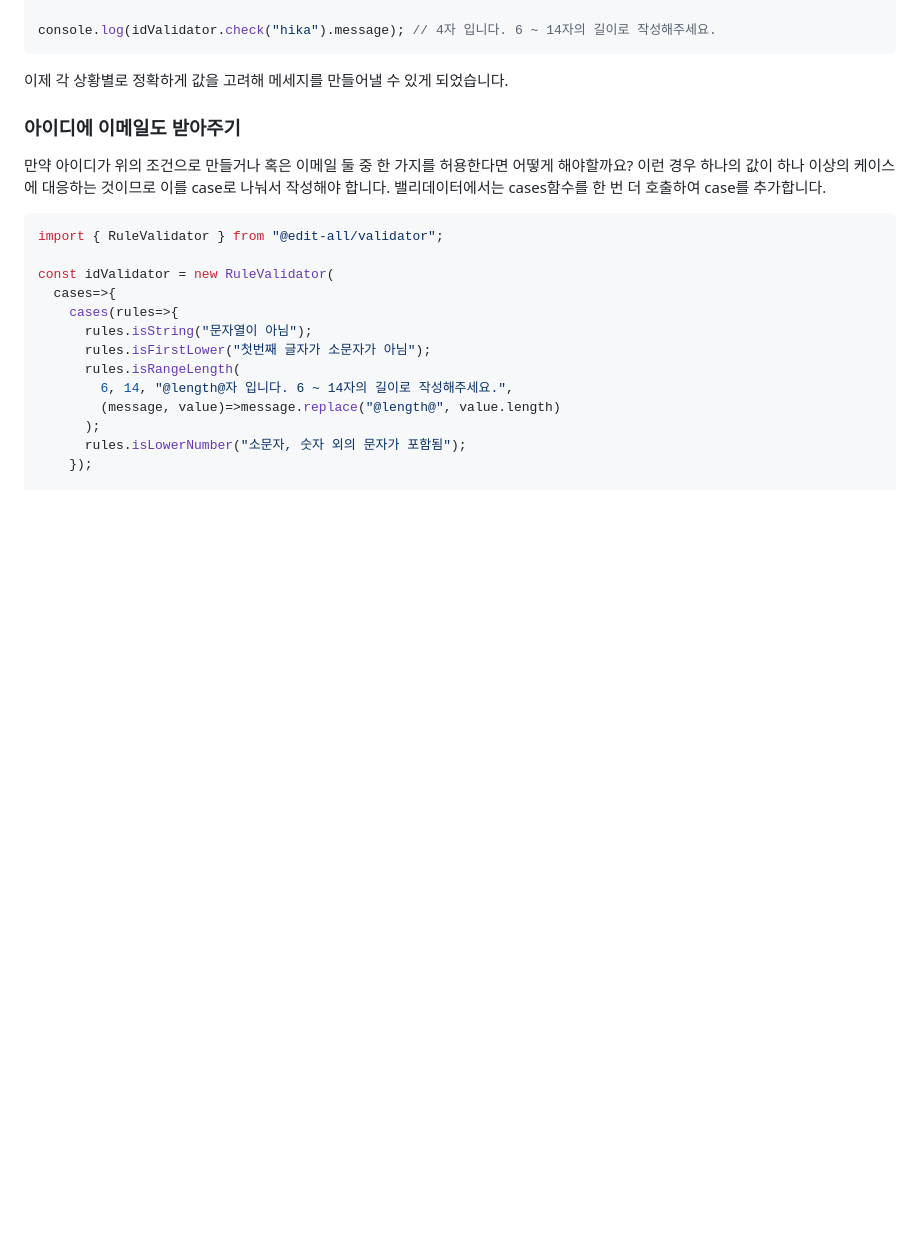
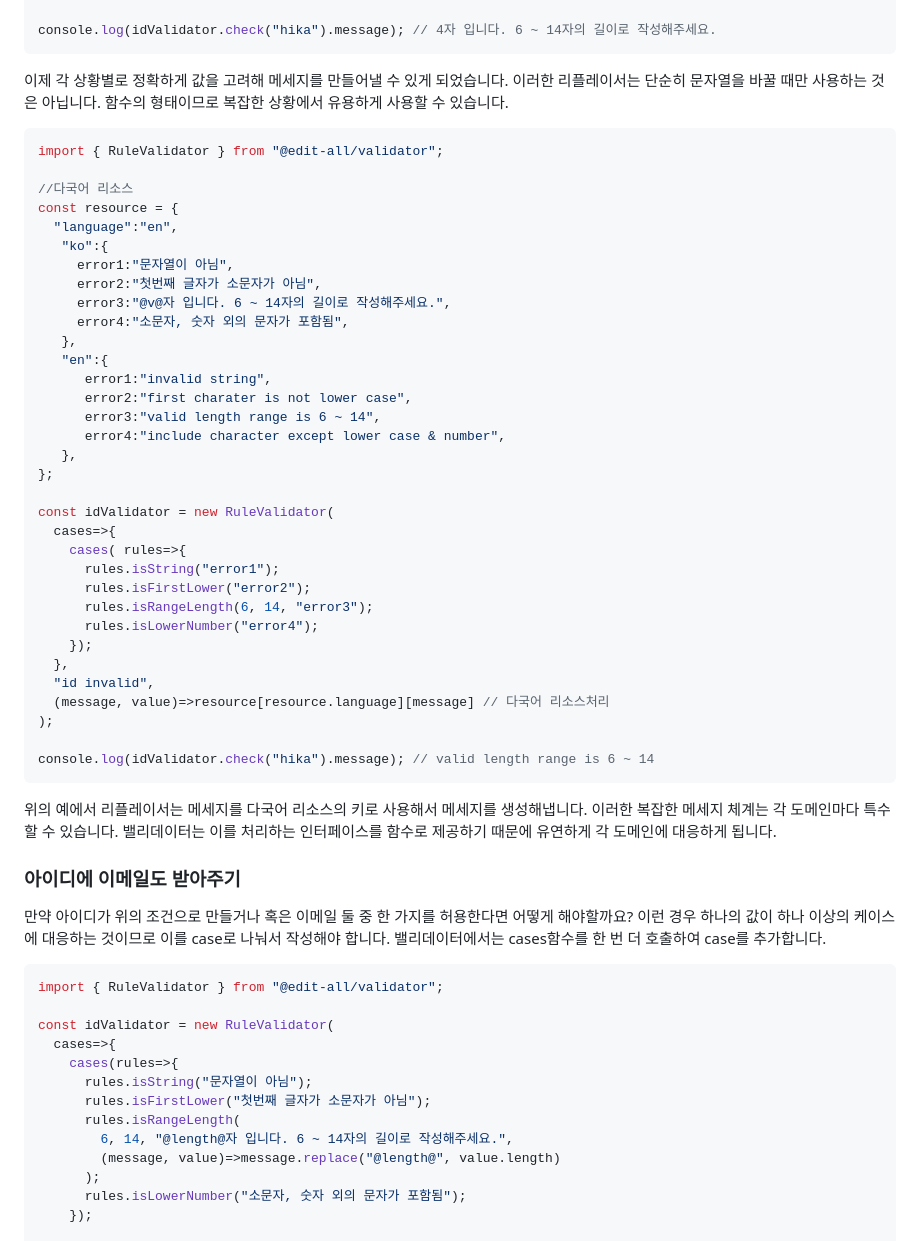
Before and after one commit to editall/validator, a Markdown page: packages/validator/README.md, the part around the change. Drawn GitHub-style; blank space fills up the shorter version.

Commit message:
문서추가

````diff
--- a/packages/validator/README.md
+++ b/packages/validator/README.md
@@ -189,7 +189,46 @@ console.log(idValidator.check("hika").message); // 4자 입니다. 6 ~ 14자의
 ```
 
 이제 각 상황별로 정확하게 값을 고려해 메세지를 만들어낼 수 있게 되었습니다.
+이러한 리플레이서는 단순히 문자열을 바꿀 때만 사용하는 것은 아닙니다. 함수의 형태이므로 복잡한 상황에서 유용하게 사용할 수 있습니다.
 
+```typescript
+import { RuleValidator } from "@edit-all/validator";
+
+//다국어 리소스
+const resource = {
+  "language":"en",
+   "ko":{
+     error1:"문자열이 아님",
+     error2:"첫번째 글자가 소문자가 아님",
+     error3:"@v@자 입니다. 6 ~ 14자의 길이로 작성해주세요.",
+     error4:"소문자, 숫자 외의 문자가 포함됨",
+   },
+   "en":{
+      error1:"invalid string",
+      error2:"first charater is not lower case",
+      error3:"valid length range is 6 ~ 14",
+      error4:"include character except lower case & number",
+   },
+};
+
+const idValidator = new RuleValidator(
+  cases=>{
+    cases( rules=>{
+      rules.isString("error1");
+      rules.isFirstLower("error2");
+      rules.isRangeLength(6, 14, "error3");
+      rules.isLowerNumber("error4");
+    });
+  },
+  "id invalid",
+  (message, value)=>resource[resource.language][message] // 다국어 리소스처리
+);
+
+console.log(idValidator.check("hika").message); // valid length range is 6 ~ 14
+```
+
+위의 예에서 리플레이서는 메세지를 다국어 리소스의 키로 사용해서 메세지를 생성해냅니다.
+이러한 복잡한 메세지 체계는 각 도메인마다 특수할 수 있습니다. 밸리데이터는 이를 처리하는 인터페이스를 함수로 제공하기 때문에 유연하게 각 도메인에 대응하게 됩니다.
 ### 아이디에 이메일도 받아주기
 
 만약 아이디가 위의 조건으로 만들거나 혹은 이메일 둘 중 한 가지를 허용한다면 어떻게 해야할까요?
````
